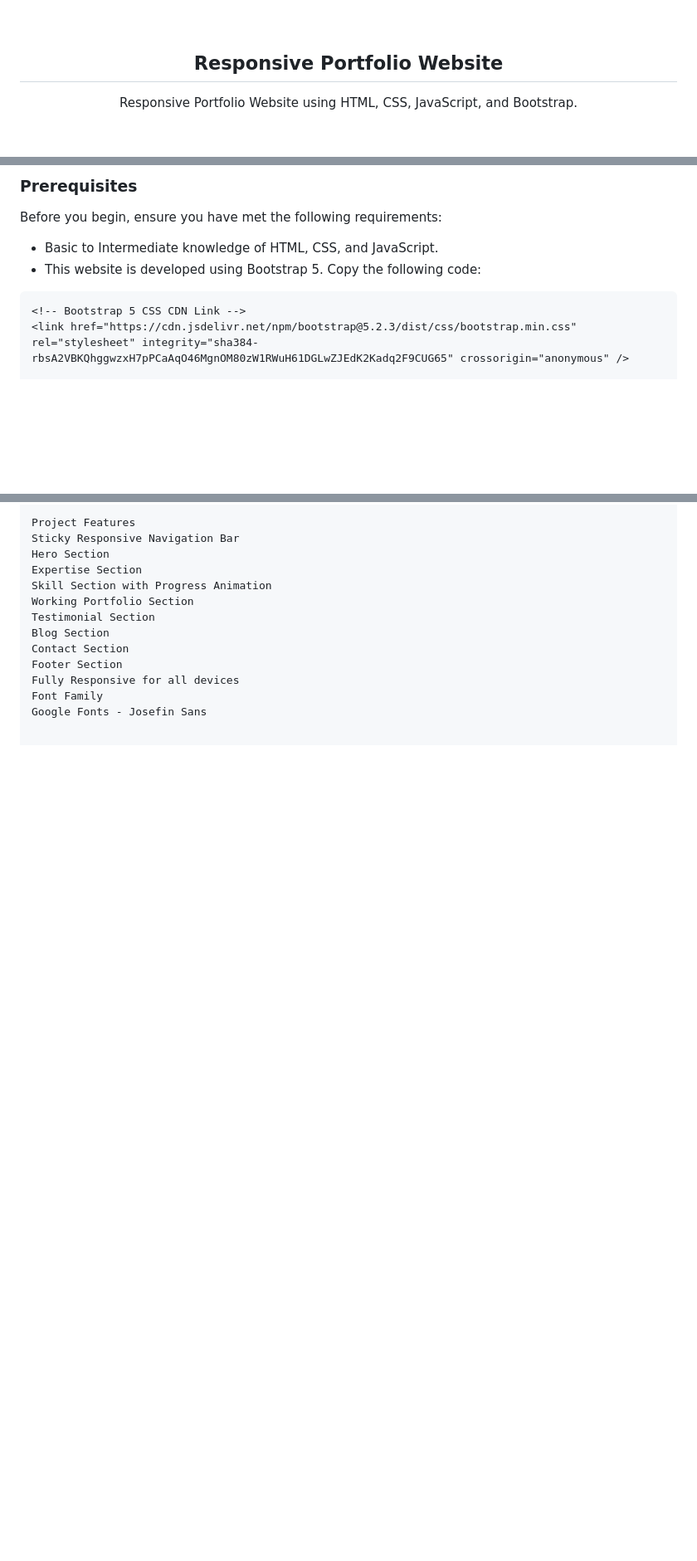
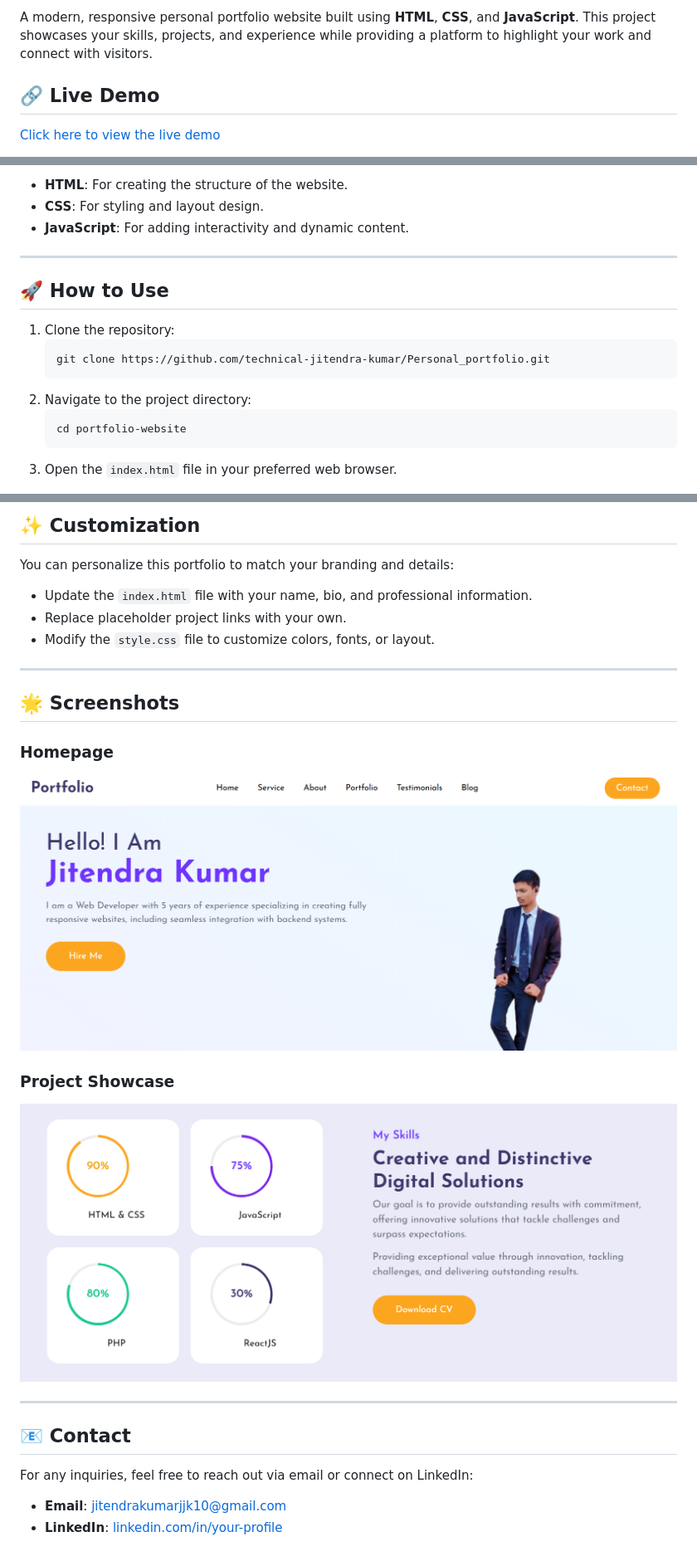
Before and after one commit to technical-jitendra-kumar/Personal_portfolio, a Markdown page: ReadMe.md, 3 parts joined by grey strips. Shown: that part at 83% size. Rendered like a GitHub page; pictures changed too: images/Screenshot2.png (added), images/screen1.png (added); blank space fills up the shorter version.

Commit message:
change in readme fle

````diff
--- a/ReadMe.md
+++ b/ReadMe.md
@@ -6,7 +3,7 @@
 
-  <br />
+A modern, responsive personal portfolio website built using **HTML**, **CSS**, and **JavaScript**. This project showcases your skills, projects, and experience while providing a platform to highlight your work and connect with visitors.
 
-  <h2 align="center">Responsive Portfolio Website</h2>
+## 🔗 Live Demo
 
-  Responsive Portfolio Website using HTML, CSS, JavaScript, and Bootstrap.
+[Click here to view the live demo](https://technical-jitendra-kumar.github.io/Personal_portfolio/)
 
@@ -22,12 +24,19 @@
 
-### Prerequisites
+- **HTML**: For creating the structure of the website.
+- **CSS**: For styling and layout design.
+- **JavaScript**: For adding interactivity and dynamic content.
 
-Before you begin, ensure you have met the following requirements:
+---
 
-* Basic to Intermediate knowledge of HTML, CSS, and JavaScript.
-* This website is developed using Bootstrap 5. Copy the following code:
+## 🚀 How to Use
 
-```html
-<!-- Bootstrap 5 CSS CDN Link -->
-<link href="https://cdn.jsdelivr.net/npm/bootstrap@5.2.3/dist/css/bootstrap.min.css" rel="stylesheet" integrity="sha384-rbsA2VBKQhggwzxH7pPCaAqO46MgnOM80zW1RWuH61DGLwZJEdK2Kadq2F9CUG65" crossorigin="anonymous" />
+1. Clone the repository:
+   ```bash
+   git clone https://github.com/technical-jitendra-kumar/Personal_portfolio.git
+   ```
+2. Navigate to the project directory:
+   ```bash
+   cd portfolio-website
+   ```
+3. Open the `index.html` file in your preferred web browser.
 
@@ -36,14 +44,23 @@ Before you begin, ensure you have met the following requirements:
 
-Project Features
-Sticky Responsive Navigation Bar
-Hero Section
-Expertise Section
-Skill Section with Progress Animation
-Working Portfolio Section
-Testimonial Section
-Blog Section
-Contact Section
-Footer Section
-Fully Responsive for all devices
-Font Family
-Google Fonts - Josefin Sans
+## ✨ Customization
+
+You can personalize this portfolio to match your branding and details:
+- Update the `index.html` file with your name, bio, and professional information.
+- Replace placeholder project links with your own.
+- Modify the `style.css` file to customize colors, fonts, or layout.
+
+---
+
+## 🌟 Screenshots
+ ### Homepage
+![Homepage Screenshot](images/screen1.png)
+### Project Showcase
+![Project Showcase Screenshot](images/Screenshot2.png)
+
+---
+
+## 📧 Contact
+
+For any inquiries, feel free to reach out via email or connect on LinkedIn:
+- **Email**: jitendrakumarjjk10@gmail.com
+- **LinkedIn**: [linkedin.com/in/your-profile](https://github.com/technical-jitendra-kumar)
````
Also changed, not shown: other parts of ReadMe.md (+12 -11 lines).
